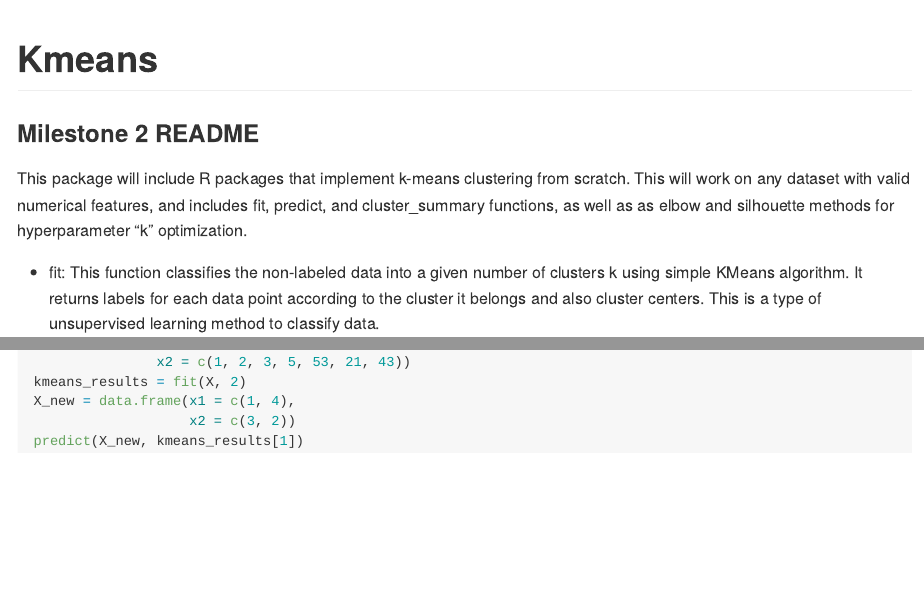
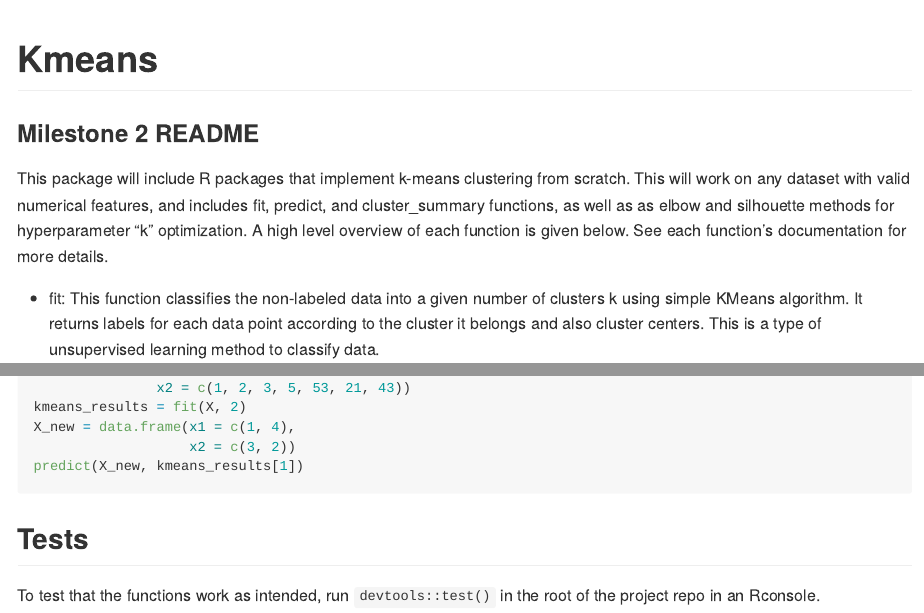
Before and after one commit to UBC-MDS/-DSCI_524_team_Cauchy_Kmeans_R, an R Markdown document (README.Rmd): the page in a window 1100 px wide, from its top, and a second part further down, joined at a grey line. The pictures show the output file README.md that the author committed with the source, drawn offline in the style of GitHub.

Commit message:
Added note about running tests

````diff
--- a/README.Rmd
+++ b/README.Rmd
@@ -20,7 +20,7 @@ knitr::opts_chunk$set(
 
 ### Milestone 2 README
 
-This package will include R packages that implement k-means clustering from scratch. This will work on any dataset with valid numerical features, and includes fit, predict, and cluster_summary functions, as well as as elbow and silhouette methods for hyperparameter “k” optimization.
+This package will include R packages that implement k-means clustering from scratch. This will work on any dataset with valid numerical features, and includes fit, predict, and cluster_summary functions, as well as as elbow and silhouette methods for hyperparameter “k” optimization. A high level overview of each function is given below. See each function's documentation for more details.
 
 + fit: This function classifies the non-labeled data into a given number of clusters k using simple KMeans algorithm. It returns labels for each data point according to the cluster it belongs and also cluster centers. This is a type of unsupervised learning method to classify data.
 
@@ -62,3 +62,7 @@ X_new = data.frame(x1 = c(1, 4),
                    x2 = c(3, 2))
 predict(X_new, kmeans_results[1])
 ```
+
+## Tests
+
+To test that the functions work as intended, run `devtools::test()` in the root of the project repo in an Rconsole.
````
Also changed, not shown: README.md.
